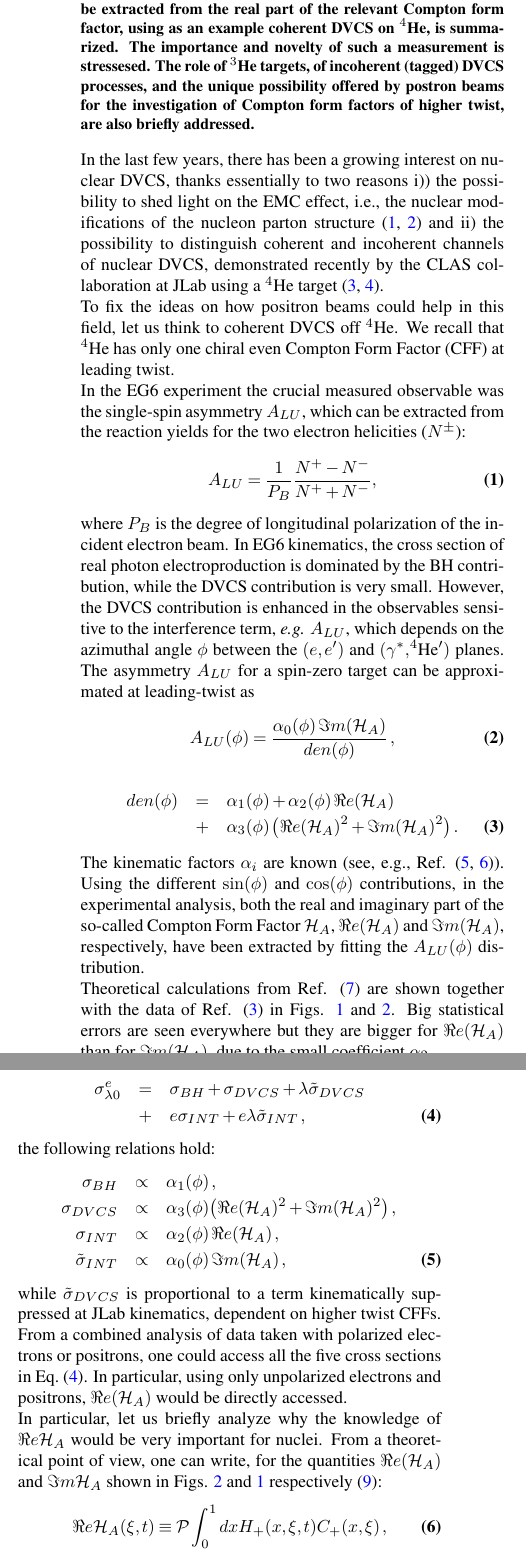
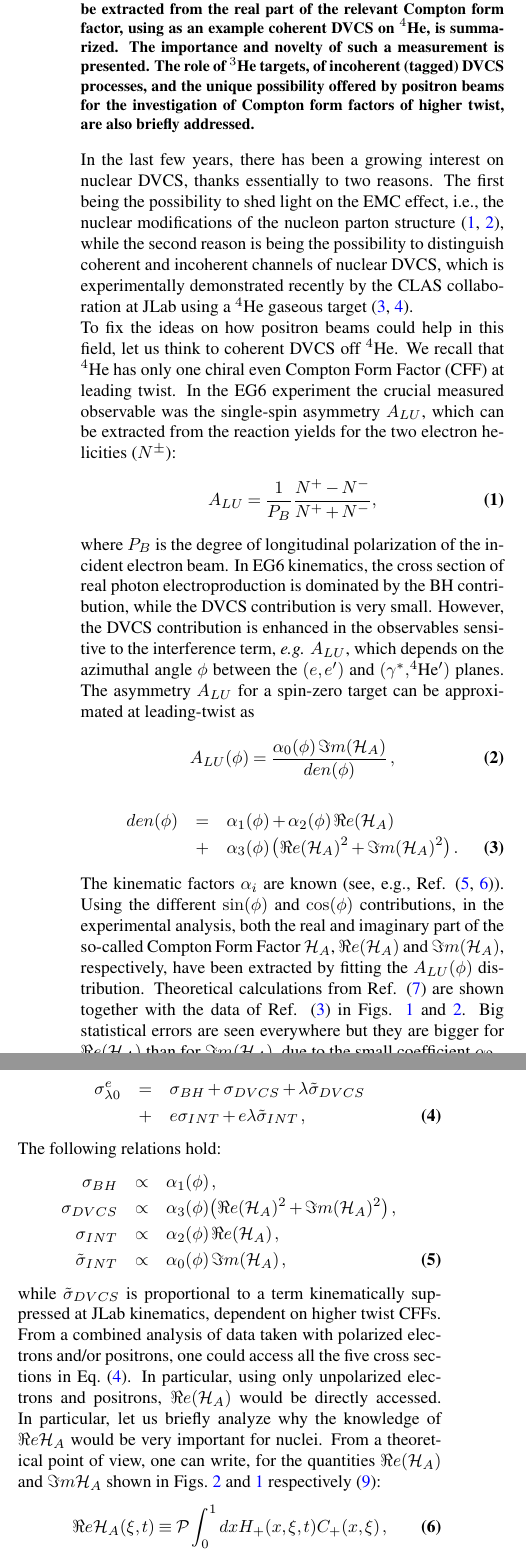
Before and after one commit to Hattawy/He4_positroni, a LaTeX document (MyWPCont.tex): two parts of the columns of page 1 of 4, joined at a grey line, cut so that both start at the same text. Compiled offline with pdfLaTeX.

Commit message:
some cleaning

```diff
--- a/MyWPCont.tex
+++ b/MyWPCont.tex
@@ -22,14 +24,14 @@
 %the command above serves to have a word count for the abstract
 \begin{abstract}
 %\blindtext
-The relevance of using (polarized) positron beams in DVCS
-off $^4$He and $^3$He is addressed.
-The way the so-called $d-$term could be extracted from the real
-part of the relevant Compton form factor, using as an example
-coherent DVCS on $^4$He, is summarized.
-The importance and novelty of such a measurement is stressesed.
-The role of $^3$He targets, of incoherent (tagged) DVCS processes,
-and the unique possibility offered by postron beams for the investigation of  Compton form factors of higher twist, are also  briefly addressed.
+The relevance of using (polarized) positron beams in DVCS off $^4$He and $^3$He
+   is addressed. The way the so-called $d-$term could be extracted from the
+   real part of the relevant Compton form factor, using as an example coherent
+   DVCS on $^4$He, is summarized. The importance and novelty of such a
+   measurement is presented. The role of $^3$He targets, of incoherent (tagged)
+   DVCS processes, and the unique possibility offered by positron beams for the
+   investigation of Compton form factors of higher twist, are also  briefly
+   addressed.
 \end {abstract}
 %TC:break main
 %the command above serves to have a word count for the abstract
@@ -45,44 +47,36 @@ and the unique possibility offered by postron beams for the investigation of  Co
 
 %\section*{Introduction}
 
-In the last few years, there has been a
-growing interest on nuclear DVCS, thanks essentially to
-two reasons
-i)) the possibility to shed light on the EMC
-effect, i.e., the nuclear modifications of the nucleon parton structure
-\cite{Dupre:2015jha,Cloet:2019mql}
-and ii) the possibility to distinguish
-coherent and incoherent channels
-of nuclear DVCS, demonstrated recently by the CLAS collaboration at JLab using a $^4$He target \cite{Hattawy:2017woc,Hattawy:2018liu}.
+In the last few years, there has been a growing interest on nuclear DVCS,
+   thanks essentially to two reasons. The first being the possibility to shed
+   light on the EMC effect, i.e., the nuclear modifications of the nucleon
+   parton structure \cite{Dupre:2015jha, Cloet:2019mql}, while the second
+   reason is being the possibility to distinguish coherent and incoherent
+   channels of nuclear DVCS, which is experimentally demonstrated recently by
+   the CLAS collaboration at JLab using a $^4$He gaseous target
+   \cite{Hattawy:2017woc, Hattawy:2018liu}.
 
 To fix the ideas on how positron beams could help in this field,
 let us think to coherent DVCS off $^4$He.
 %As observed for the nucleon target before in this White Paper,
 %positrons allow a precise extraction of the Re CFF.
-We recall that
-$^4$He has only one chiral even
-Compton Form Factor (CFF) at leading twist.
-
-In the EG6 experiment the crucial measured
+We recall that $^4$He has only one chiral even Compton Form Factor (CFF) at
+   leading twist. In the EG6 experiment the crucial measured
 observable was the single-spin asymmetry
-$A_{LU}$, which can be
-extracted from the reaction yields for the two electron
+$A_{LU}$, which can be extracted from the reaction yields for the two electron
 helicities ($N^{\pm}$):
 \begin{equation}
 A_{LU} = \frac{1}{P_{B}} \frac{N^{+} - N^{-}}{N^{+} + N^{-} },
 \end{equation}
 where $P_{B}$ is the degree of longitudinal polarization of the incident
 electron beam.
- In EG6 kinematics,
-the cross section of real photon
-electroproduction is dominated by the BH contribution, while the DVCS
-contribution is very small. However, the DVCS contribution is
-enhanced in the observables sensitive to the interference term, {\it e.g.}
-$A_{LU}$, which depends on the
+ In EG6 kinematics, the cross section of real photon electroproduction is
+   dominated by the BH contribution, while the DVCS contribution is very small.
+   However, the DVCS contribution is enhanced in the observables sensitive to
+   the interference term, {\it e.g.} $A_{LU}$, which depends on the
 azimuthal angle $\phi$ between the $(e,e^\prime)$ and
-$(\gamma^*,^4$He$^\prime)$ planes.
-The asymmetry $A_{LU}$
-for a spin-zero target can be approximated at leading-twist as
+   $(\gamma^*,^4$He$^\prime)$ planes. The asymmetry $A_{LU}$ for a spin-zero
+   target can be approximated at leading-twist as
 \begin{equation}
 A_{LU}(\phi) =
 \frac{\alpha_{0}(\phi) \, \Im m(\mathcal{H}_{A})}
@@ -97,18 +91,15 @@ den(\phi) & = &
 \big( \Re e(\mathcal{H}_{A})^{2} + \Im m(\mathcal{H}_{A})^{2} \big)\, .
 \label{boh}
 \end{eqnarray}
-The kinematic factors $\alpha_i$ are known
-(see, e.g., Ref. \cite{Belitsky:2001ns,Belitsky:2008bz}). Using the different $\sin(\phi)$ and $\cos(\phi)$ contributions,
-in the experimental analysis,
-both the real and imaginary part
-of the so-called Compton Form Factor $\mathcal{H}_{A}$,
-$\Re e(\mathcal{H}_{A})$ and
-$\Im m(\mathcal{H}_{A})$, respectively,
-have been extracted
-by fitting the $A_{LU}(\phi)$ distribution.
+The kinematic factors $\alpha_i$ are known (see, e.g., Ref.
+\cite{Belitsky:2001ns,Belitsky:2008bz}). Using the different $\sin(\phi)$ and
+$\cos(\phi)$ contributions, in the experimental analysis, both the real and
+imaginary part of the so-called Compton Form Factor $\mathcal{H}_{A}$,
+$\Re e(\mathcal{H}_{A})$ and $\Im m(\mathcal{H}_{A})$, respectively,
+have been extracted by fitting the $A_{LU}(\phi)$ distribution. Theoretical
+calculations from Ref. \cite{Fucini:2018gso} are shown together with the data
+of Ref. \cite{Hattawy:2017woc} in Figs. \ref{uno} and \ref{due}.
+Big statistical errors are seen everywhere but they are bigger for $\Re
+e(\mathcal{H}_{A})$ than for $\Im m(\mathcal{H}_{A})$, due to the small
+coefficient $\alpha_2$.
 
-Theoretical calculations from Ref. \cite{Fucini:2018gso} are shown together with the data of Ref. \cite{Hattawy:2017woc} in Figs. \ref{uno} and \ref{due}.
-Big statistical errors are seen everywhere but they are bigger for
-$\Re e(\mathcal{H}_{A})$ than for
-$\Im m(\mathcal{H}_{A})$,
-due to the small coefficient $\alpha_2$.
@@ -140,7 +126,7 @@ in the following schematic general expression, previously given in this White Pa
 \label{gen}
 \end{eqnarray}
 
-the following relations hold:
+The following relations hold:
 \begin{eqnarray}
 \sigma_{BH} & \propto & \alpha_1(\phi)\, ,
 \nonumber \\
@@ -155,22 +141,14 @@ the following relations hold:
 while $\tilde \sigma_{DVCS} $ is proportional to a term kinematically suppressed
 at JLab kinematics, dependent on higher twist CFFs.
 
-From a combined analysis of data taken with polarized electrons or positrons,
-one could access all the five cross sections in  \eqref{gen}.
-In particular, using only unpolarized electrons and positrons,
-$\Re e(\mathcal{H}_{A})$ would be directly accessed.
-
-
-
-
-In particular, let us briefly
+From a combined analysis of data taken with polarized electrons and/or
+positrons, one could access all the five cross sections in \eqref{gen}.
+In particular, using only unpolarized electrons and positrons, $\Re
+e(\mathcal{H}_{A})$ would be directly accessed. In particular, let us briefly
 analyze why the knowledge of $\Re e\mathcal{H}_{A}$ would be very
-important for nuclei.
-From a theoretical point of view, one can write,
-for the quantities $\Re e(\mathcal{H}_{A})$
-and $\Im m \mathcal{H}_{A}$
-shown in Figs.
-\ref{due} and \ref{uno} respectively \cite{Guidal:2013rya}:
+important for nuclei. From a theoretical point of view, one can write,
+for the quantities $\Re e(\mathcal{H}_{A})$ and $\Im m \mathcal{H}_{A}$
+shown in Figs.~\ref{due} and \ref{uno} respectively \cite{Guidal:2013rya}:
 \begin{equation}
 \Re e \mathcal{H}_{A} (\xi,t) \equiv
 {\cal P} \int_0^1 dx H_+(x,\xi,t) C_+(x,\xi) \, ,
```
Also changed, not shown: MyWPCont.pdf, MyWPCont.tex (110 more changed lines), 2 other files.
